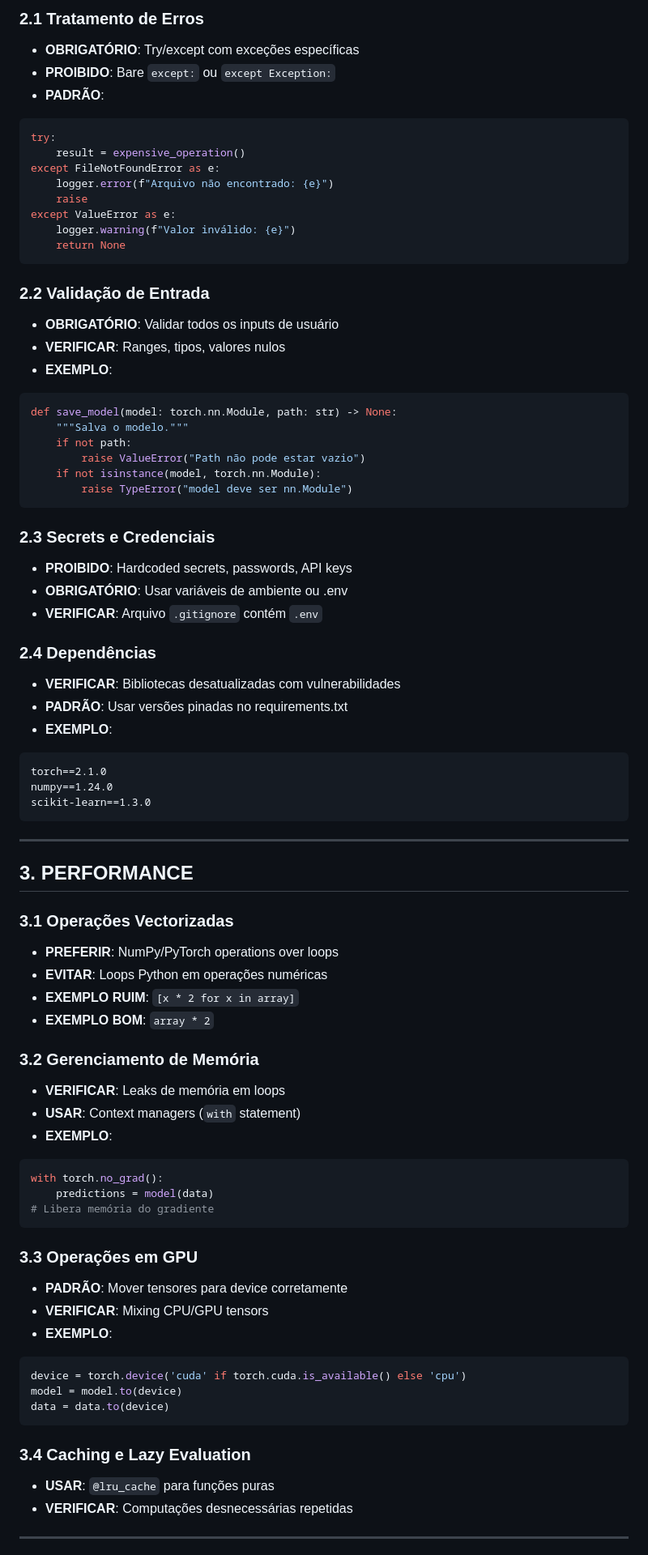
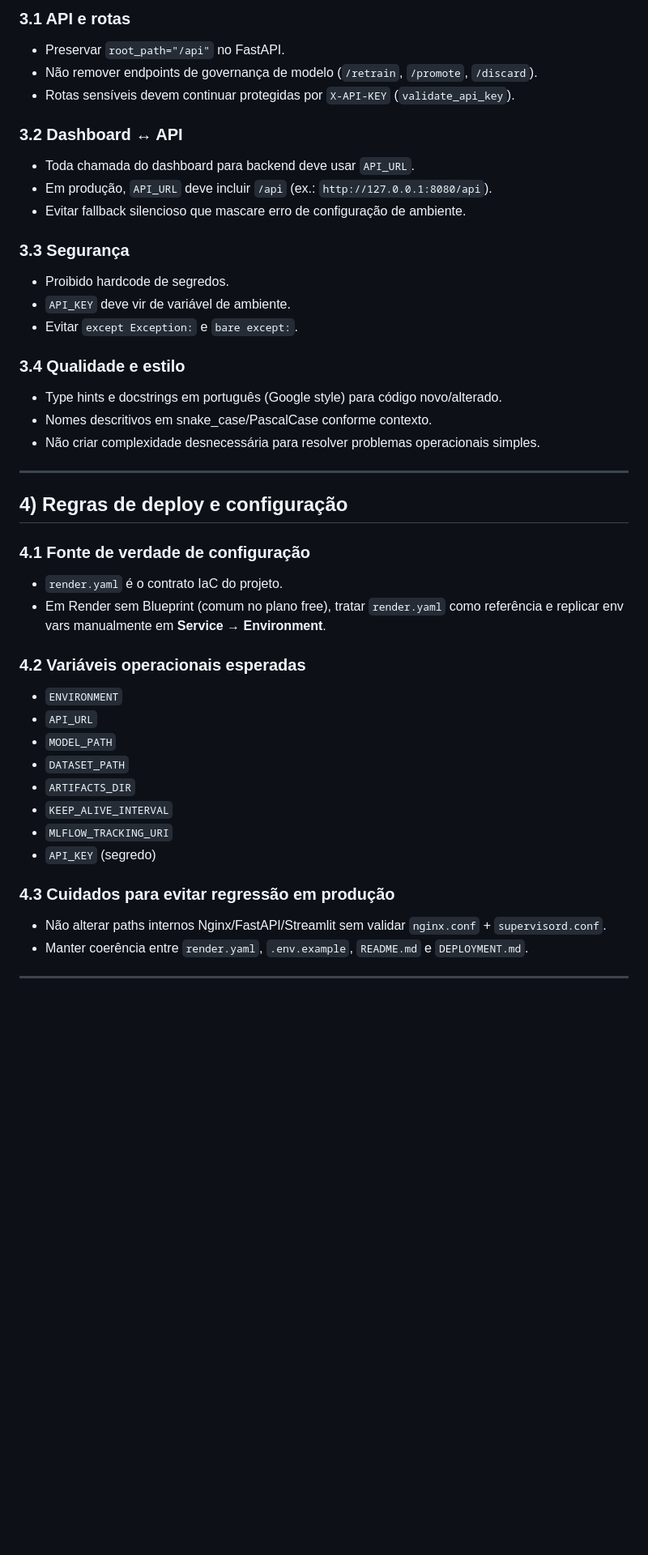
Before and after one commit to Fiap-Pos-tech-5MLET/fase-5, a Markdown page: .github/copilot-instructions.md, the part around one of its changes. Shown at 81% size. GitHub-like rendering; blank space fills up the shorter version.

````diff
--- a/.github/copilot-instructions.md
+++ b/.github/copilot-instructions.md
@@ -67,80 +26,45 @@ def train_model(
 
-### 2.1 Tratamento de Erros
-- **OBRIGATÓRIO**: Try/except com exceções específicas
-- **PROIBIDO**: Bare `except:` ou `except Exception:`
-- **PADRÃO**:
-```python
-try:
-    result = expensive_operation()
-except FileNotFoundError as e:
-    logger.error(f"Arquivo não encontrado: {e}")
-    raise
-except ValueError as e:
-    logger.warning(f"Valor inválido: {e}")
-    return None
-```
+### 3.1 API e rotas
+- Preservar `root_path="/api"` no FastAPI.
+- Não remover endpoints de governança de modelo (`/retrain`, `/promote`, `/discard`).
+- Rotas sensíveis devem continuar protegidas por `X-API-KEY` (`validate_api_key`).
 
-### 2.2 Validação de Entrada
-- **OBRIGATÓRIO**: Validar todos os inputs de usuário
-- **VERIFICAR**: Ranges, tipos, valores nulos
-- **EXEMPLO**:
-```python
-def save_model(model: torch.nn.Module, path: str) -> None:
-    """Salva o modelo."""
-    if not path:
-        raise ValueError("Path não pode estar vazio")
-    if not isinstance(model, torch.nn.Module):
-        raise TypeError("model deve ser nn.Module")
-```
+### 3.2 Dashboard ↔ API
+- Toda chamada do dashboard para backend deve usar `API_URL`.
+- Em produção, `API_URL` deve incluir `/api` (ex.: `http://127.0.0.1:8080/api`).
+- Evitar fallback silencioso que mascare erro de configuração de ambiente.
 
-### 2.3 Secrets e Credenciais
-- **PROIBIDO**: Hardcoded secrets, passwords, API keys
-- **OBRIGATÓRIO**: Usar variáveis de ambiente ou .env
-- **VERIFICAR**: Arquivo `.gitignore` contém `.env`
+### 3.3 Segurança
+- Proibido hardcode de segredos.
+- `API_KEY` deve vir de variável de ambiente.
+- Evitar `except Exception:` e `bare except:`.
 
-### 2.4 Dependências
-- **VERIFICAR**: Bibliotecas desatualizadas com vulnerabilidades
-- **PADRÃO**: Usar versões pinadas no requirements.txt
-- **EXEMPLO**:
-```
-torch==2.1.0
-numpy==1.24.0
-scikit-learn==1.3.0
-```
+### 3.4 Qualidade e estilo
+- Type hints e docstrings em português (Google style) para código novo/alterado.
+- Nomes descritivos em snake_case/PascalCase conforme contexto.
+- Não criar complexidade desnecessária para resolver problemas operacionais simples.
 
 ---
 
-## 3. PERFORMANCE
+## 4) Regras de deploy e configuração
 
-### 3.1 Operações Vectorizadas
-- **PREFERIR**: NumPy/PyTorch operations over loops
-- **EVITAR**: Loops Python em operações numéricas
-- **EXEMPLO RUIM**: `[x * 2 for x in array]`
-- **EXEMPLO BOM**: `array * 2`
+### 4.1 Fonte de verdade de configuração
+- `render.yaml` é o contrato IaC do projeto.
+- Em Render sem Blueprint (comum no plano free), tratar `render.yaml` como referência e replicar env vars manualmente em **Service → Environment**.
 
-### 3.2 Gerenciamento de Memória
-- **VERIFICAR**: Leaks de memória em loops
-- **USAR**: Context managers (`with` statement)
-- **EXEMPLO**:
-```python
-with torch.no_grad():
-    predictions = model(data)
-# Libera memória do gradiente
-```
+### 4.2 Variáveis operacionais esperadas
+- `ENVIRONMENT`
+- `API_URL`
+- `MODEL_PATH`
+- `DATASET_PATH`
+- `ARTIFACTS_DIR`
+- `KEEP_ALIVE_INTERVAL`
+- `MLFLOW_TRACKING_URI`
+- `API_KEY` (segredo)
 
-### 3.3 Operações em GPU
-- **PADRÃO**: Mover tensores para device corretamente
-- **VERIFICAR**: Mixing CPU/GPU tensors
-- **EXEMPLO**:
-```python
-device = torch.device('cuda' if torch.cuda.is_available() else 'cpu')
-model = model.to(device)
-data = data.to(device)
-```
-
-### 3.4 Caching e Lazy Evaluation
-- **USAR**: `@lru_cache` para funções puras
-- **VERIFICAR**: Computações desnecessárias repetidas
+### 4.3 Cuidados para evitar regressão em produção
+- Não alterar paths internos Nginx/FastAPI/Streamlit sem validar `nginx.conf` + `supervisord.conf`.
+- Manter coerência entre `render.yaml`, `.env.example`, `README.md` e `DEPLOYMENT.md`.
 
 ---
 
````
Also changed, not shown: other parts of .github/copilot-instructions.md (+75 -254 lines), .github/copilot-operational-runbook.md (added, +100 -0 lines), README.md (+5 -1 lines).
